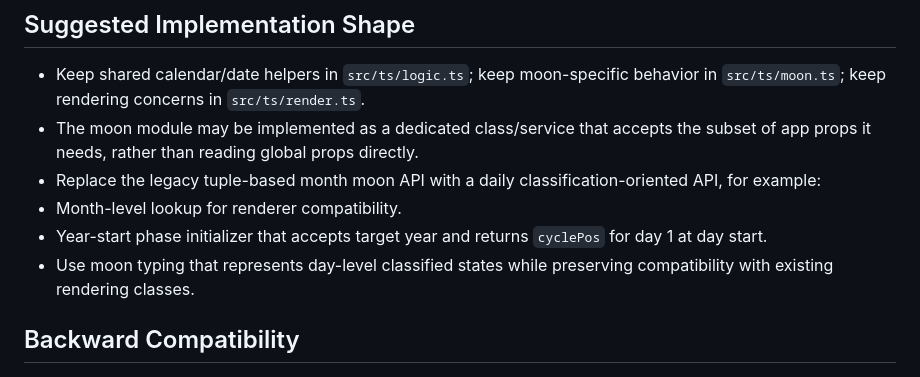
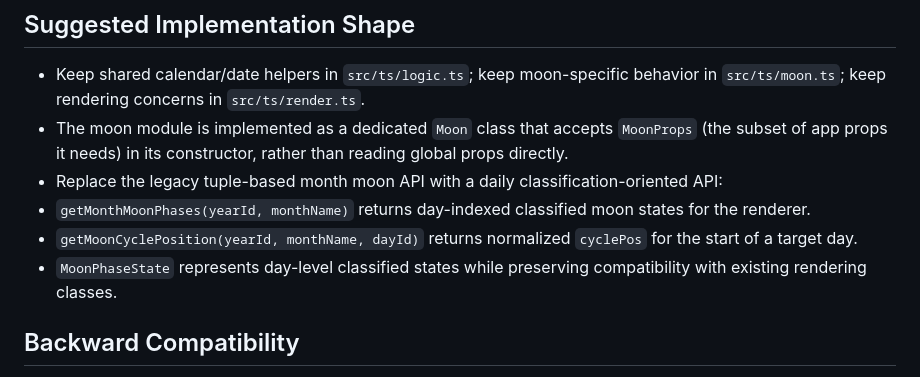
Before and after one commit to ruslan-sh/fantasy-calendar, a Markdown page: specs/archive/update-moon-phase-calculation-logic.md, the part around the change. Drawn GitHub-style.

```diff
--- a/specs/update-moon-phase-calculation-logic.md
+++ b/specs/archive/update-moon-phase-calculation-logic.md
@@ -176,11 +176,11 @@ Notes:
 
 ## Suggested Implementation Shape
 - Keep shared calendar/date helpers in `src/ts/logic.ts`; keep moon-specific behavior in `src/ts/moon.ts`; keep rendering concerns in `src/ts/render.ts`.
-- The moon module may be implemented as a dedicated class/service that accepts the subset of app props it needs, rather than reading global props directly.
-- Replace the legacy tuple-based month moon API with a daily classification-oriented API, for example:
-- Month-level lookup for renderer compatibility.
-- Year-start phase initializer that accepts target year and returns `cyclePos` for day 1 at day start.
-- Use moon typing that represents day-level classified states while preserving compatibility with existing rendering classes.
+- The moon module is implemented as a dedicated `Moon` class that accepts `MoonProps` (the subset of app props it needs) in its constructor, rather than reading global props directly.
+- Replace the legacy tuple-based month moon API with a daily classification-oriented API:
+- `getMonthMoonPhases(yearId, monthName)` returns day-indexed classified moon states for the renderer.
+- `getMoonCyclePosition(yearId, monthName, dayId)` returns normalized `cyclePos` for the start of a target day.
+- `MoonPhaseState` represents day-level classified states while preserving compatibility with existing rendering classes.
 
 ## Backward Compatibility
 - Existing CSS class names for moon states remain unchanged.
```
Also changed, not shown: docs/moon-phase-calculation.md (added, +185 -0 lines), specs/update-moon-phase-calculation-logic.tasks.md (deleted, +0 -183 lines).
